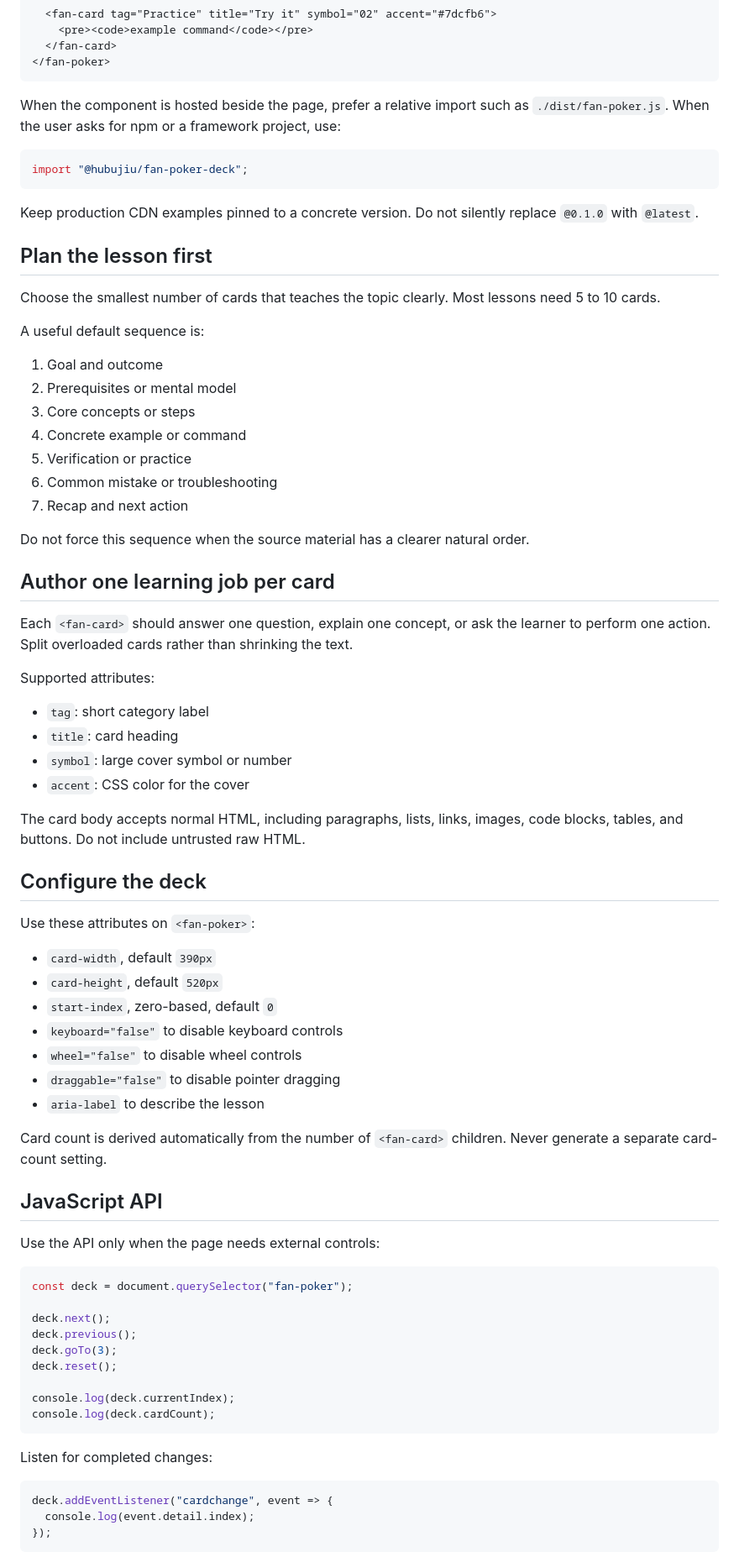
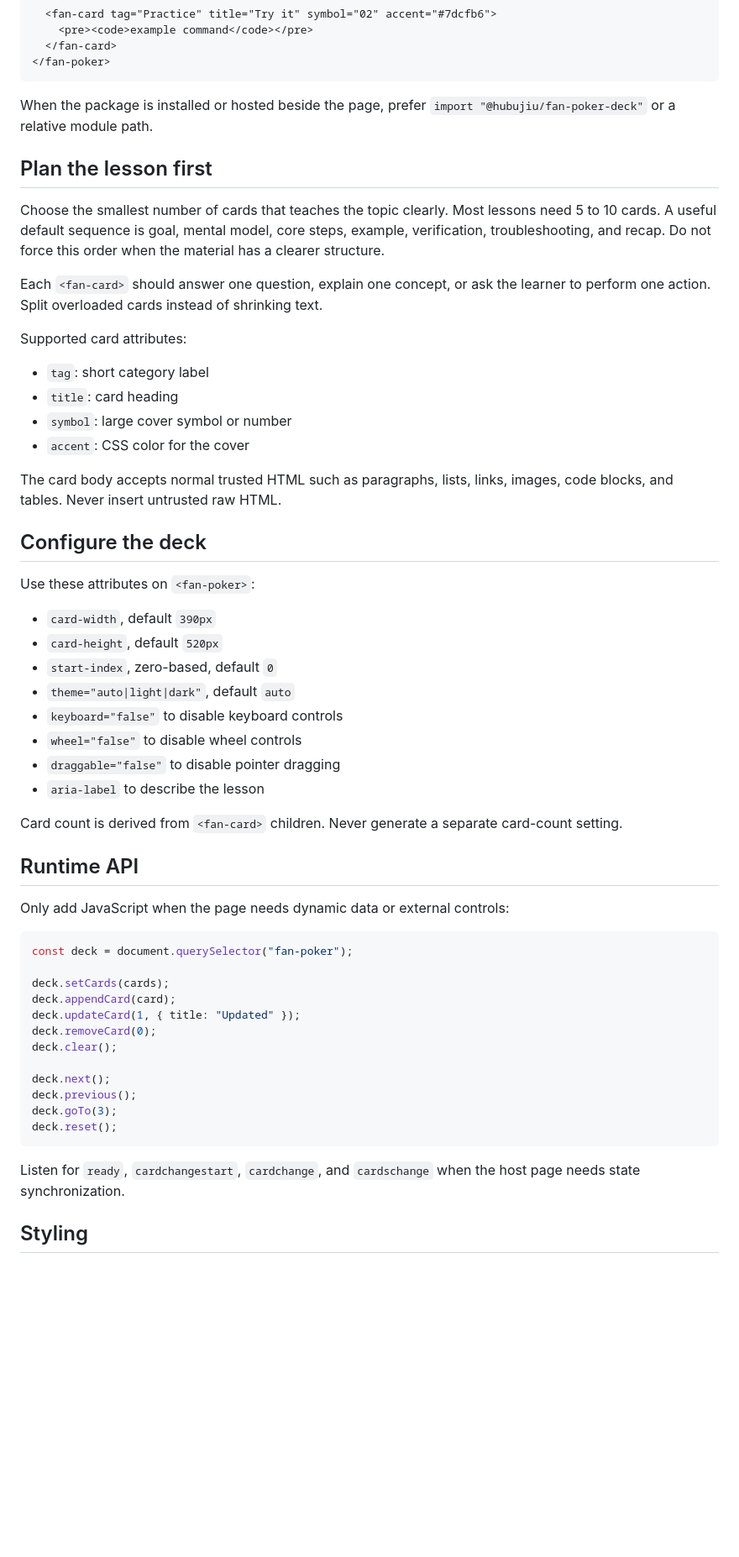
Before and after one commit to Hubujiu/fan-poker-teaching-skill, a Markdown page: SKILL.md, the part around one of its changes. Shown at 84% size. Drawn GitHub-style; blank space fills up the shorter version.

Commit message:
Teach the v0.2.0 component API

````diff
--- a/SKILL.md
+++ b/SKILL.md
@@ -29,42 +29,22 @@ Use the published fixed-version CDN unless the user supplies another hosting loc
 </fan-poker>
 ```
 
-When the component is hosted beside the page, prefer a relative import such as `./dist/fan-poker.js`. When the user asks for npm or a framework project, use:
-
-```js
-import "@hubujiu/fan-poker-deck";
-```
-
-Keep production CDN examples pinned to a concrete version. Do not silently replace `@0.1.0` with `@latest`.
+When the package is installed or hosted beside the page, prefer `import "@hubujiu/fan-poker-deck"` or a relative module path.
 
 ## Plan the lesson first
 
-Choose the smallest number of cards that teaches the topic clearly. Most lessons need 5 to 10 cards.
+Choose the smallest number of cards that teaches the topic clearly. Most lessons need 5 to 10 cards. A useful default sequence is goal, mental model, core steps, example, verification, troubleshooting, and recap. Do not force this order when the material has a clearer structure.
 
-A useful default sequence is:
+Each `<fan-card>` should answer one question, explain one concept, or ask the learner to perform one action. Split overloaded cards instead of shrinking text.
 
-1. Goal and outcome
-2. Prerequisites or mental model
-3. Core concepts or steps
-4. Concrete example or command
-5. Verification or practice
-6. Common mistake or troubleshooting
-7. Recap and next action
-
-Do not force this sequence when the source material has a clearer natural order.
-
-## Author one learning job per card
-
-Each `<fan-card>` should answer one question, explain one concept, or ask the learner to perform one action. Split overloaded cards rather than shrinking the text.
-
-Supported attributes:
+Supported card attributes:
 
 - `tag`: short category label
 - `title`: card heading
 - `symbol`: large cover symbol or number
 - `accent`: CSS color for the cover
 
-The card body accepts normal HTML, including paragraphs, lists, links, images, code blocks, tables, and buttons. Do not include untrusted raw HTML.
+The card body accepts normal trusted HTML such as paragraphs, lists, links, images, code blocks, and tables. Never insert untrusted raw HTML.
 
 ## Configure the deck
 
@@ -73,34 +53,34 @@ Use these attributes on `<fan-poker>`:
 - `card-width`, default `390px`
 - `card-height`, default `520px`
 - `start-index`, zero-based, default `0`
+- `theme="auto|light|dark"`, default `auto`
 - `keyboard="false"` to disable keyboard controls
 - `wheel="false"` to disable wheel controls
 - `draggable="false"` to disable pointer dragging
 - `aria-label` to describe the lesson
 
-Card count is derived automatically from the number of `<fan-card>` children. Never generate a separate card-count setting.
+Card count is derived from `<fan-card>` children. Never generate a separate card-count setting.
 
-## JavaScript API
+## Runtime API
 
-Use the API only when the page needs external controls:
+Only add JavaScript when the page needs dynamic data or external controls:
 
 ```js
 const deck = document.querySelector("fan-poker");
+
+deck.setCards(cards);
+deck.appendCard(card);
+deck.updateCard(1, { title: "Updated" });
+deck.removeCard(0);
+deck.clear();
 
 deck.next();
 deck.previous();
 deck.goTo(3);
 deck.reset();
-
-console.log(deck.currentIndex);
-console.log(deck.cardCount);
 ```
 
-Listen for completed changes:
+Listen for `ready`, `cardchangestart`, `cardchange`, and `cardschange` when the host page needs state synchronization.
 
-```js
-deck.addEventListener("cardchange", event => {
-  console.log(event.detail.index);
-});
-```
+## Styling
 
````
Also changed, not shown: other parts of SKILL.md (+7 -23 lines).
